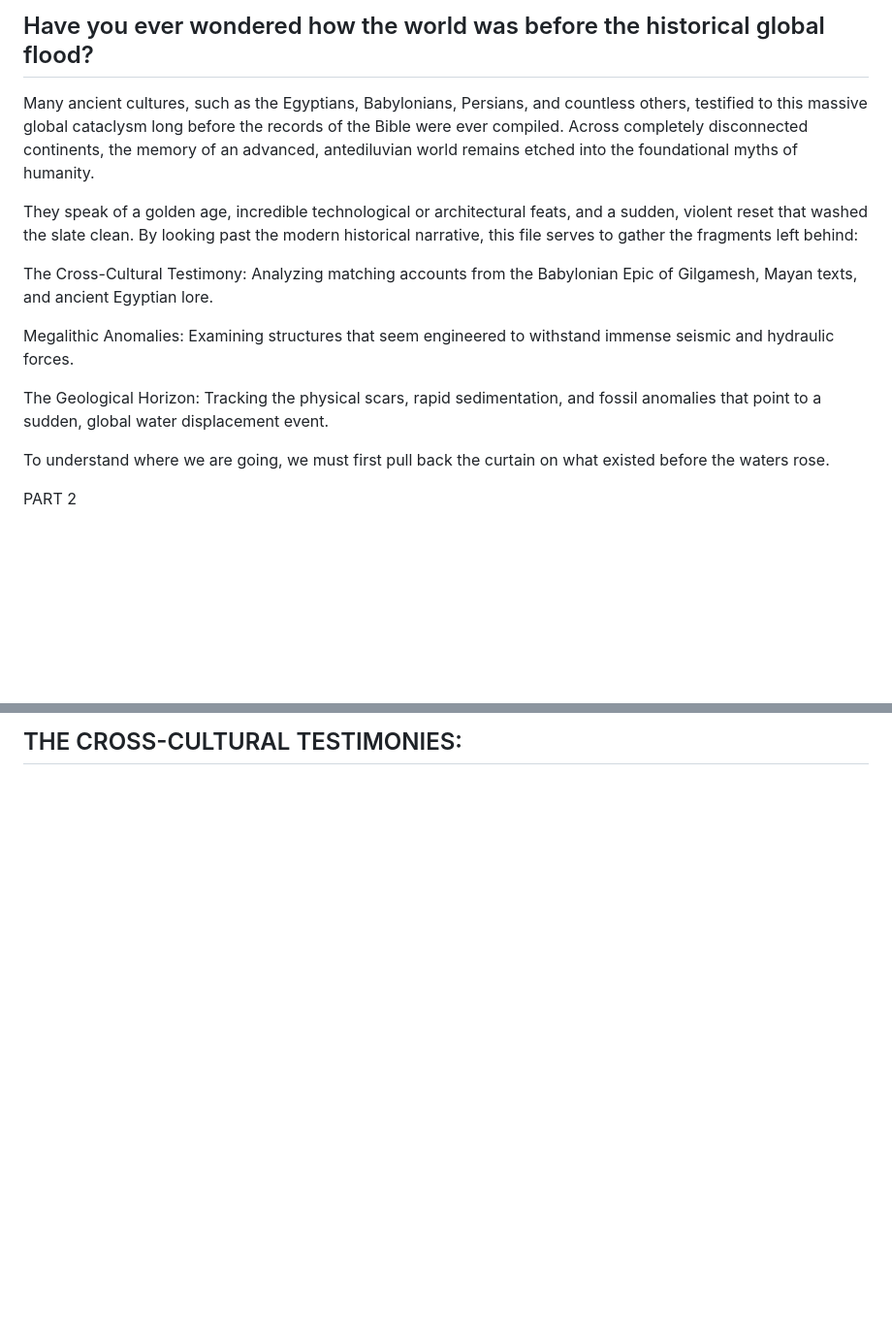
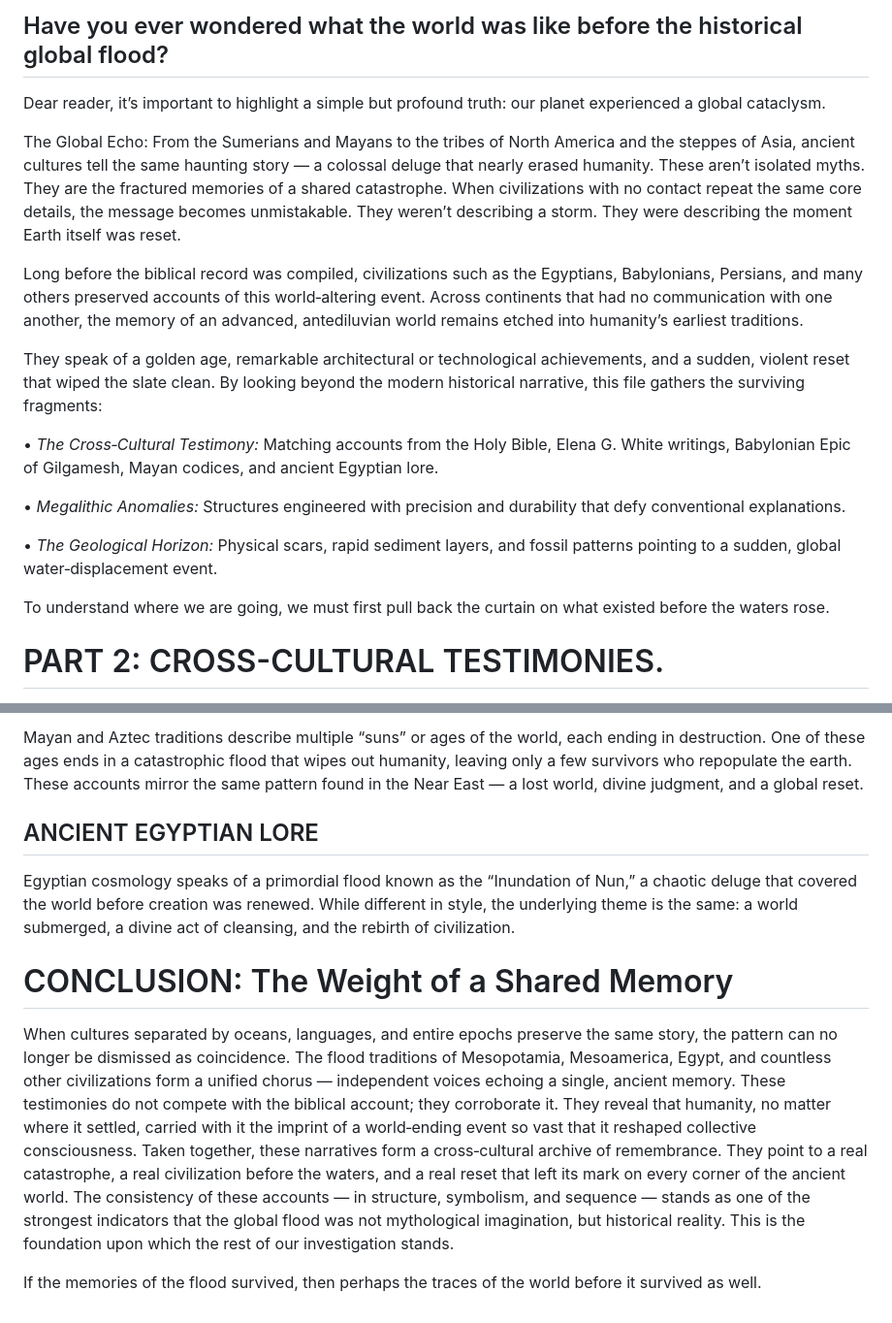
Before and after one commit to cosmostristan7-dotcom/ADAMANTIO, a Markdown page: WEBpages/b4flood.md, 2 parts joined by grey strips. Shown at 97% size. Drawn GitHub-style; blank space fills up the shorter version.

```diff
--- a/WEBpages/b4flood.md
+++ b/WEBpages/b4flood.md
@@ -1,16 +1,20 @@
-## Have you ever wondered how the world was before the historical global flood?
+## Have you ever wondered what the world was like before the historical global flood?
 
-Many ancient cultures, such as the Egyptians, Babylonians, Persians, and countless others, testified to this massive global cataclysm long before the records of the Bible were ever compiled. Across completely disconnected continents, the memory of an advanced, antediluvian world remains etched into the foundational myths of humanity.
+Dear reader, it’s important to highlight a simple but profound truth: our planet experienced a global cataclysm.
 
-They speak of a golden age, incredible technological or architectural feats, and a sudden, violent reset that washed the slate clean. By looking past the modern historical narrative, this file serves to gather the fragments left behind:
+The Global Echo: From the Sumerians and Mayans to the tribes of North America and the steppes of Asia, ancient cultures tell the same haunting story — a colossal deluge that nearly erased humanity. These aren’t isolated myths. They are the fractured memories of a shared catastrophe. When civilizations with no contact repeat the same core details, the message becomes unmistakable. They weren’t describing a storm. They were describing the moment Earth itself was reset.
 
-The Cross-Cultural Testimony: Analyzing matching accounts from the Babylonian Epic of Gilgamesh, Mayan texts, and ancient Egyptian lore.
+Long before the biblical record was compiled, civilizations such as the Egyptians, Babylonians, Persians, and many others preserved accounts of this world‑altering event. Across continents that had no communication with one another, the memory of an advanced, antediluvian world remains etched into humanity’s earliest traditions.
 
-Megalithic Anomalies: Examining structures that seem engineered to withstand immense seismic and hydraulic forces.
+They speak of a golden age, remarkable architectural or technological achievements, and a sudden, violent reset that wiped the slate clean. By looking beyond the modern historical narrative, this file gathers the surviving fragments:
 
-The Geological Horizon: Tracking the physical scars, rapid sedimentation, and fossil anomalies that point to a sudden, global water displacement event.
+• _The Cross‑Cultural Testimony:_ Matching accounts from the Holy Bible, Elena G. White writings, Babylonian Epic of Gilgamesh, Mayan codices, and ancient Egyptian lore.
+
+• _Megalithic Anomalies:_ Structures engineered with precision and durability that defy conventional explanations.
+
+• _The Geological Horizon:_ Physical scars, rapid sediment layers, and fossil patterns pointing to a sudden, global water‑displacement event.
 
 To understand where we are going, we must first pull back the curtain on what existed before the waters rose.
 
-<imprtant>PART 2</important>
+<h1>PART 2: CROSS-CULTURAL TESTIMONIES.</h1>
 
@@ -58,2 +65,15 @@ Men put God out of their knowledge and worshiped the creatures of their own imag
 
-## THE CROSS-CULTURAL TESTIMONIES:
+Mayan and Aztec traditions describe multiple “suns” or ages of the world, each ending in destruction. One of these ages ends in a catastrophic flood that wipes out humanity, leaving only a few survivors who repopulate the earth. These accounts mirror the same pattern found in the Near East — a lost world, divine judgment, and a global reset.
+
+<h2>ANCIENT EGYPTIAN LORE</h2>
+
+Egyptian cosmology speaks of a primordial flood known as the “Inundation of Nun,” a chaotic deluge that covered the world before creation was renewed. While different in style, the underlying theme is the same: a world submerged, a divine act of cleansing, and the rebirth of civilization.
+
+<h1>CONCLUSION:
+The Weight of a Shared Memory</h1>
+
+When cultures separated by oceans, languages, and entire epochs preserve the same story, the pattern can no longer be dismissed as coincidence. The flood traditions of Mesopotamia, Mesoamerica, Egypt, and countless other civilizations form a unified chorus — independent voices echoing a single, ancient memory. These testimonies do not compete with the biblical account; they corroborate it. They reveal that humanity, no matter where it settled, carried with it the imprint of a world‑ending event so vast that it reshaped collective consciousness.
+Taken together, these narratives form a cross‑cultural archive of remembrance. They point to a real catastrophe, a real civilization before the waters, and a real reset that left its mark on every corner of the ancient world. The consistency of these accounts — in structure, symbolism, and sequence — stands as one of the strongest indicators that the global flood was not mythological imagination, but historical reality.
+This is the foundation upon which the rest of our investigation stands.
+
+If the memories of the flood survived, then perhaps the traces of the world before it survived as well.
```
Also changed, not shown: other parts of WEBpages/b4flood.md (+22 -19 lines), WEBtools/CONCEPTS_many.md (renamed from WEB_TOOLS/CONCEPTS_many.md), WEBtools/MEJORAS.MD (renamed from WEB_TOOLS/MEJORAS.MD).
